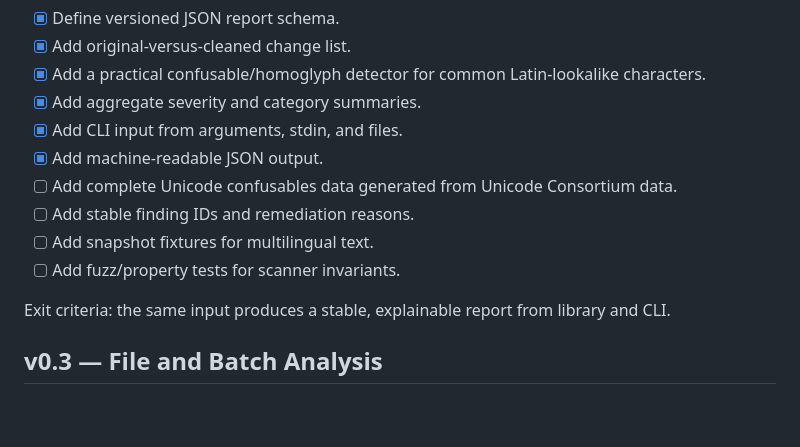
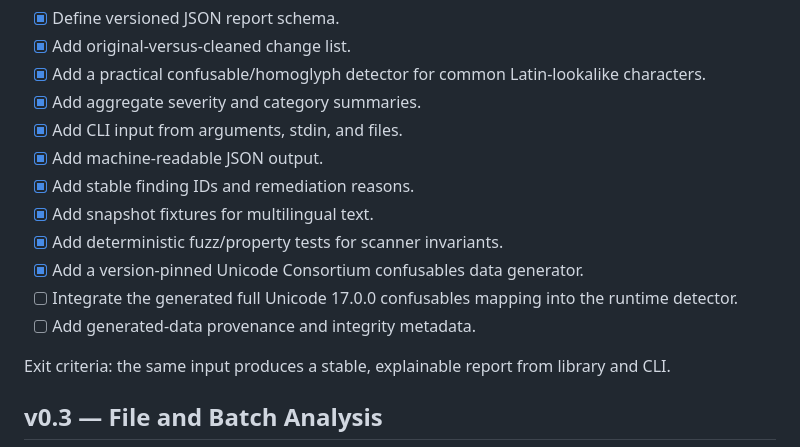
Before and after one commit to div-sir/Project-Purify, a Markdown page: ROADMAP.md, the part around the change. Rendered like a GitHub page; blank space fills up the shorter version.

Commit message:
docs: advance v0.2 roadmap

```diff
--- a/ROADMAP.md
+++ b/ROADMAP.md
@@ -38,10 +38,12 @@ Status: in progress.
 - [x] Add aggregate severity and category summaries.
 - [x] Add CLI input from arguments, stdin, and files.
 - [x] Add machine-readable JSON output.
-- [ ] Add complete Unicode confusables data generated from Unicode Consortium data.
-- [ ] Add stable finding IDs and remediation reasons.
-- [ ] Add snapshot fixtures for multilingual text.
-- [ ] Add fuzz/property tests for scanner invariants.
+- [x] Add stable finding IDs and remediation reasons.
+- [x] Add snapshot fixtures for multilingual text.
+- [x] Add deterministic fuzz/property tests for scanner invariants.
+- [x] Add a version-pinned Unicode Consortium confusables data generator.
+- [ ] Integrate the generated full Unicode 17.0.0 confusables mapping into the runtime detector.
+- [ ] Add generated-data provenance and integrity metadata.
 
 Exit criteria: the same input produces a stable, explainable report from library and CLI.
 
```
